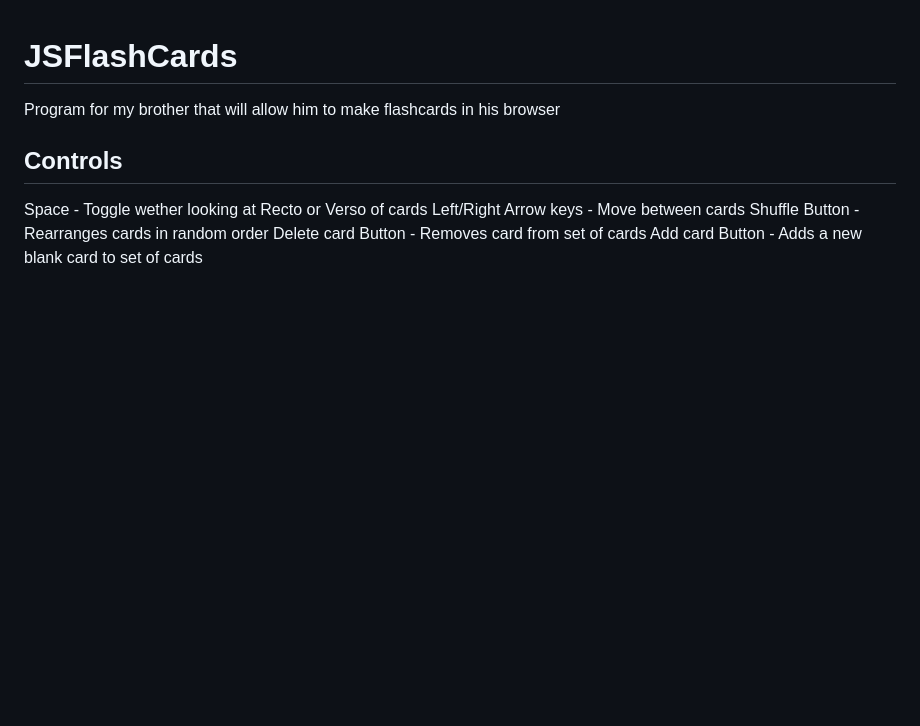
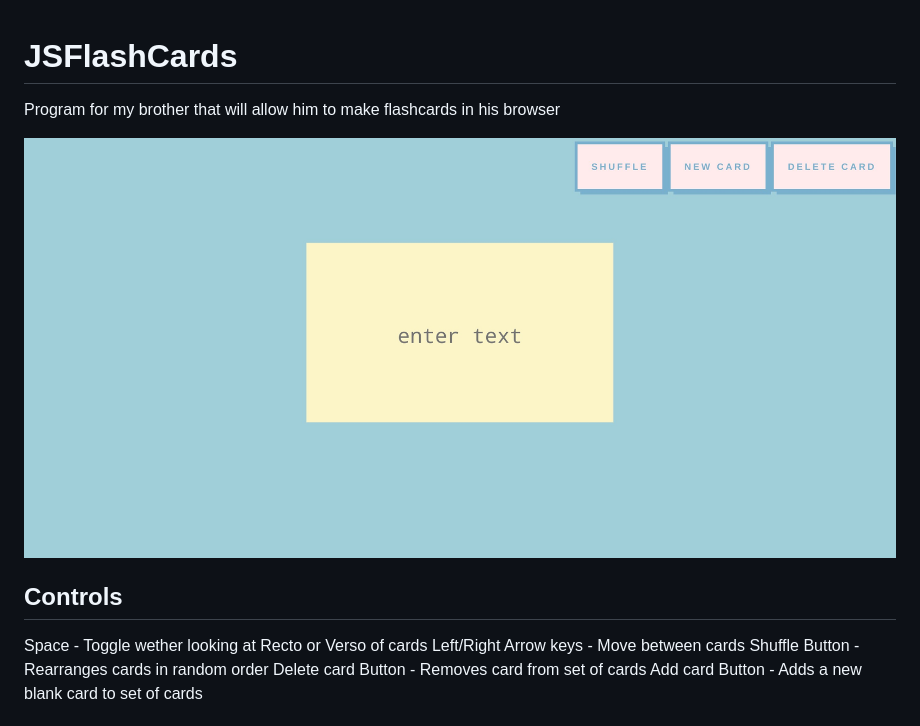
Before and after one commit to JanssenSimon/JSFlashCards, a Markdown page: README.md, the part around the change. GitHub-like rendering; pictures changed too: screenshot.jpg (added); blank space fills up the shorter version.

Commit message:
Adds a screenshot to the readme

```diff
--- a/README.md
+++ b/README.md
@@ -1,5 +1,7 @@
 # JSFlashCards
 Program for my brother that will allow him to make flashcards in his browser
+
+![A screen capture of the webapp.](screenshot.jpg)
 
 Controls
 --------
```
